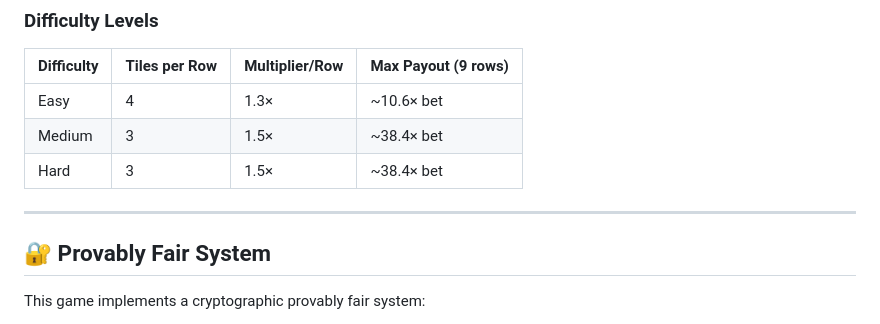
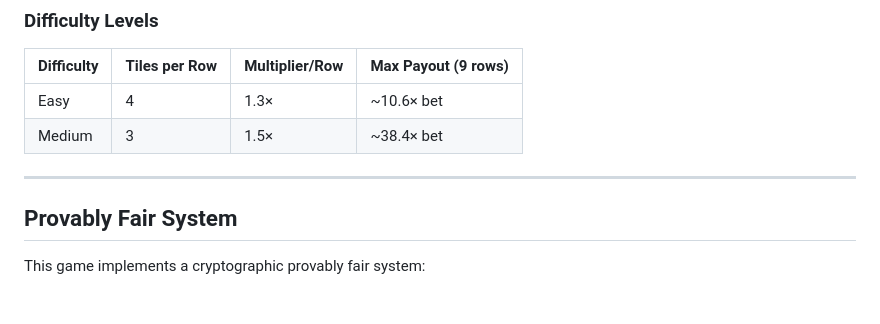
Before and after one commit to pieterrotteveel/Provably-Fair-Casino-Game, a Markdown page: README.md, the part around one of its changes. Drawn GitHub-style.

Commit message:
Refactor section headings in README.md
Updated section headings in README for consistency and clarity.

```diff
--- a/README.md
+++ b/README.md
@@ -37,11 +37,10 @@ A **Tower Climb** style provably fair casino mini-game built with Ruby on Rails
 |------------|---------------|----------------|---------------------|
 | Easy       | 4             | 1.3×           | ~10.6× bet          |
 | Medium     | 3             | 1.5×           | ~38.4× bet          |
-| Hard       | 3             | 1.5×           | ~38.4× bet          |
 
 ---
 
-## 🔐 Provably Fair System
+## Provably Fair System
 
 This game implements a cryptographic provably fair system:
 
```
Also changed, not shown: other parts of README.md (+10 -10 lines).
